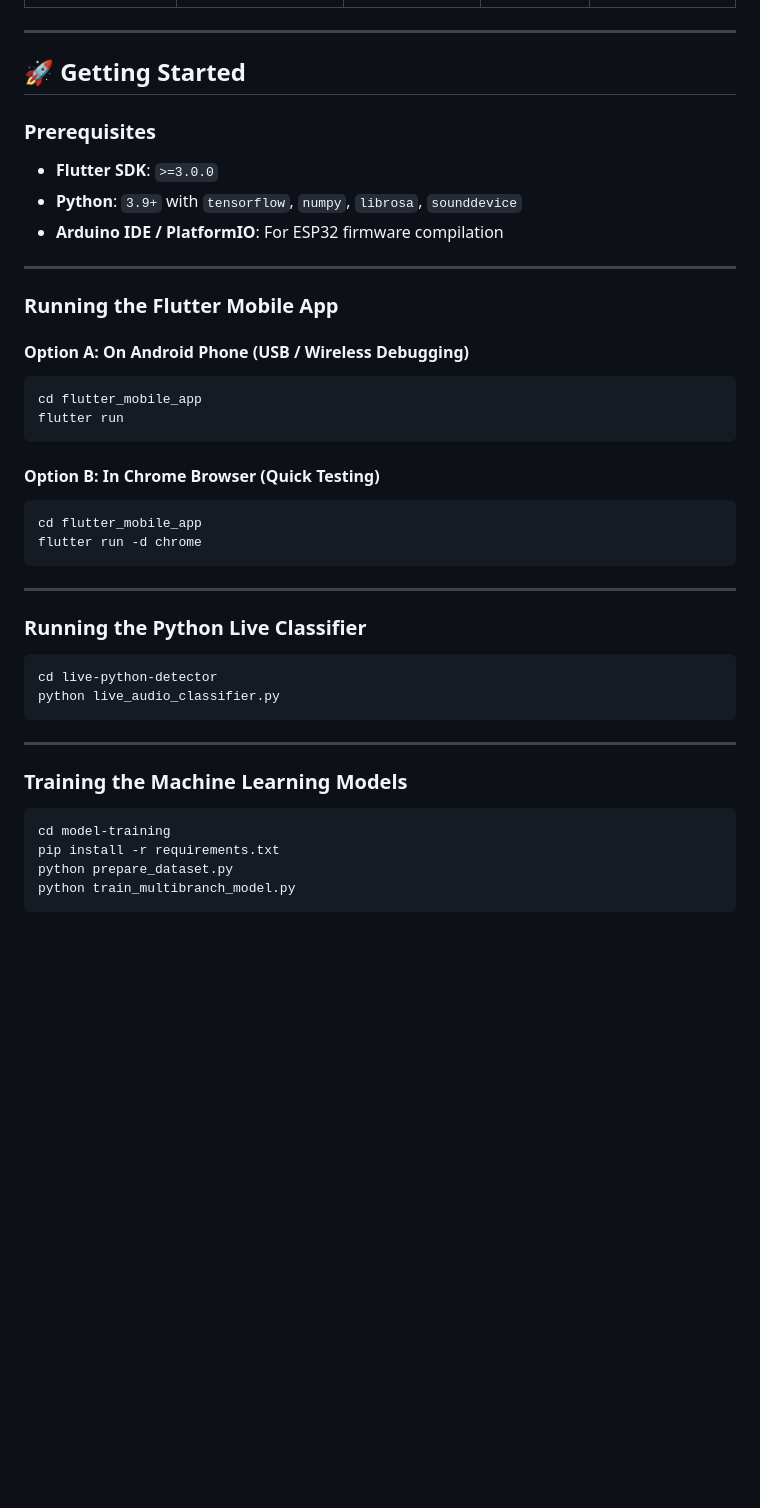
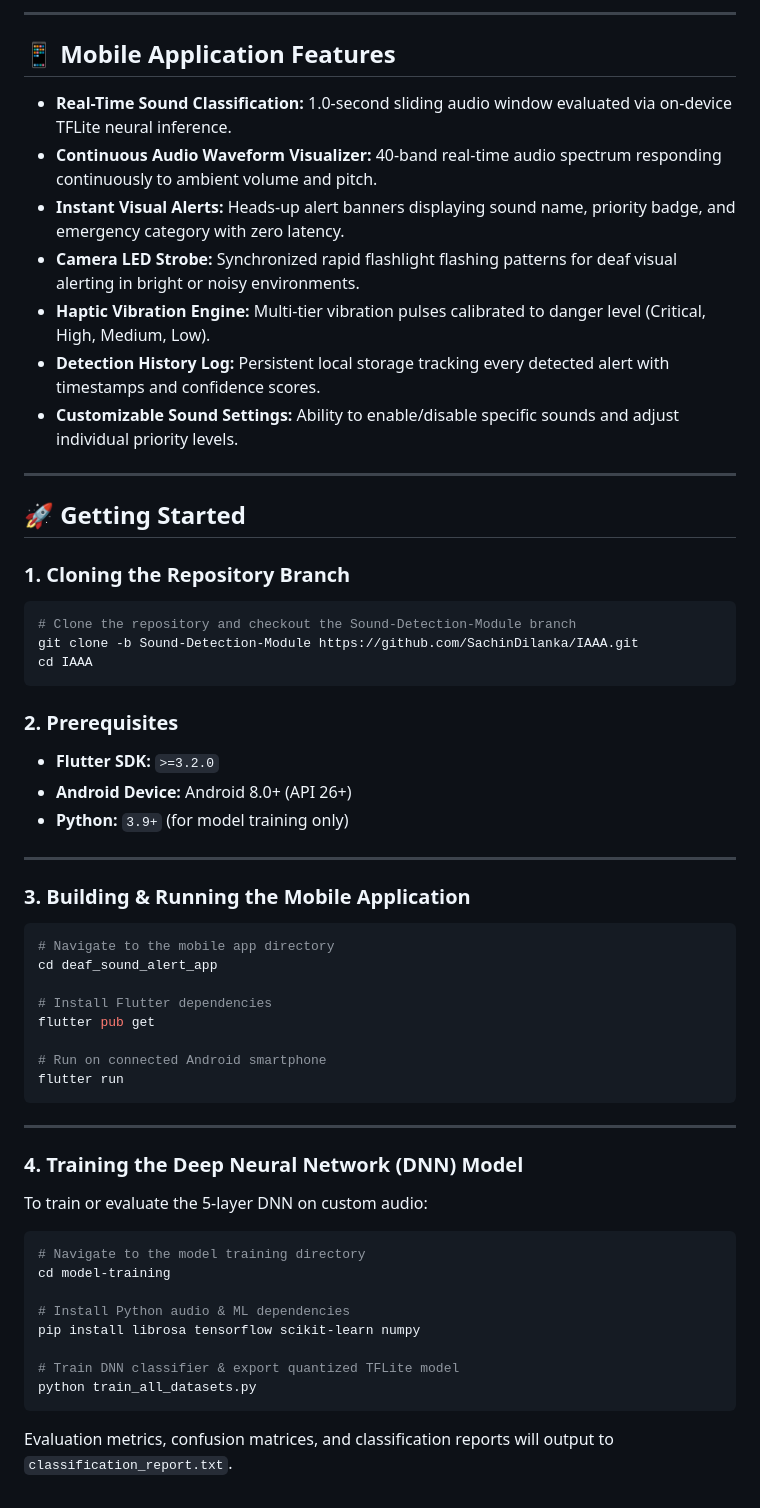
Before and after one commit to SachinDilanka/IAAA, a Markdown page: README.md, the part around one of its changes. Rendered like a GitHub page; blank space fills up the shorter version.

````diff
--- a/README.md
+++ b/README.md
@@ -64,43 +102,57 @@ sound-alert-system/
+---
+
+## 📱 Mobile Application Features
+
+* **Real-Time Sound Classification:** 1.0-second sliding audio window evaluated via on-device TFLite neural inference.
+* **Continuous Audio Waveform Visualizer:** 40-band real-time audio spectrum responding continuously to ambient volume and pitch.
+* **Instant Visual Alerts:** Heads-up alert banners displaying sound name, priority badge, and emergency category with zero latency.
+* **Camera LED Strobe:** Synchronized rapid flashlight flashing patterns for deaf visual alerting in bright or noisy environments.
+* **Haptic Vibration Engine:** Multi-tier vibration pulses calibrated to danger level (Critical, High, Medium, Low).
+* **Detection History Log:** Persistent local storage tracking every detected alert with timestamps and confidence scores.
+* **Customizable Sound Settings:** Ability to enable/disable specific sounds and adjust individual priority levels.
 
 ---
 
 ## 🚀 Getting Started
 
-### Prerequisites
-- **Flutter SDK**: `>=3.0.0`
-- **Python**: `3.9+` with `tensorflow`, `numpy`, `librosa`, `sounddevice`
-- **Arduino IDE / PlatformIO**: For ESP32 firmware compilation
+### 1. Cloning the Repository Branch
+```bash
+# Clone the repository and checkout the Sound-Detection-Module branch
+git clone -b Sound-Detection-Module https://github.com/SachinDilanka/IAAA.git
+cd IAAA
+```
+
+### 2. Prerequisites
+* **Flutter SDK:** `>=3.2.0`
+* **Android Device:** Android 8.0+ (API 26+)
+* **Python:** `3.9+` (for model training only)
 
 ---
 
-### Running the Flutter Mobile App
+### 3. Building & Running the Mobile Application
+```bash
+# Navigate to the mobile app directory
+cd deaf_sound_alert_app
 
-#### Option A: On Android Phone (USB / Wireless Debugging)
-```bash
-cd flutter_mobile_app
+# Install Flutter dependencies
+flutter pub get
+
+# Run on connected Android smartphone
 flutter run
-```
-
-#### Option B: In Chrome Browser (Quick Testing)
-```bash
-cd flutter_mobile_app
-flutter run -d chrome
 ```
 
 ---
 
-### Running the Python Live Classifier
+### 4. Training the Deep Neural Network (DNN) Model
+To train or evaluate the 5-layer DNN on custom audio:
 ```bash
-cd live-python-detector
-python live_audio_classifier.py
+# Navigate to the model training directory
+cd model-training
+
+# Install Python audio & ML dependencies
+pip install librosa tensorflow scikit-learn numpy
+
+# Train DNN classifier & export quantized TFLite model
+python train_all_datasets.py
 ```
-
----
-
-### Training the Machine Learning Models
-```bash
-cd model-training
-pip install -r requirements.txt
-python prepare_dataset.py
-python train_multibranch_model.py
-```
+Evaluation metrics, confusion matrices, and classification reports will output to `classification_report.txt`.
````
Also changed, not shown: other parts of README.md (+90 -52 lines).
